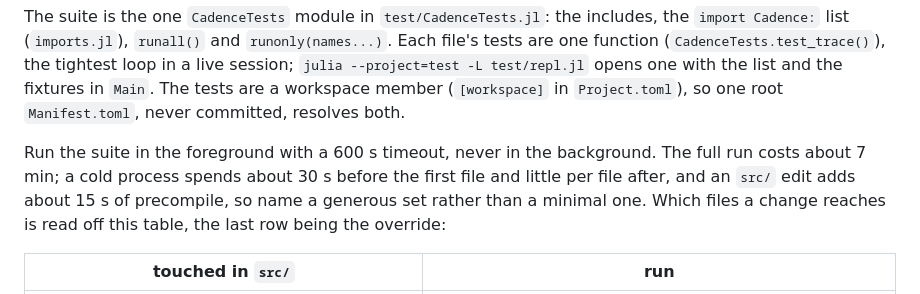
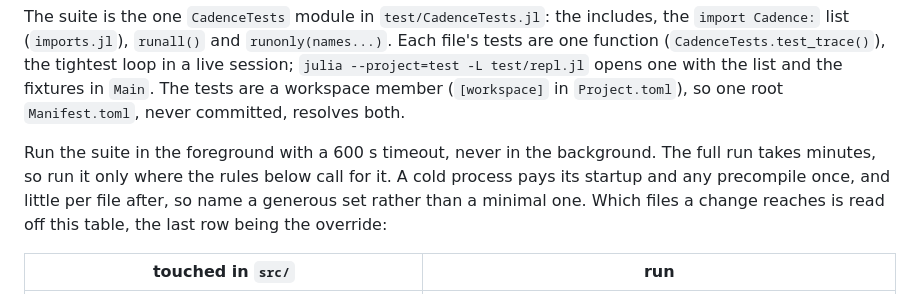
Before and after one commit to e271828e/Cadence.jl, a Markdown page: docs/design/implementation.md, the part around the change. GitHub-like rendering.

Commit message:
Argue for routed test subsets without run-time figures that go stale

```diff
--- a/docs/design/implementation.md
+++ b/docs/design/implementation.md
@@ -1073,9 +1073,9 @@ fixtures in `Main`. The tests are a workspace member (`[workspace]` in
 `Project.toml`), so one root `Manifest.toml`, never committed, resolves both.
 
 Run the suite in the foreground with a 600 s timeout, never in the
-background. The full run costs about 7 min; a cold process spends about 30 s
-before the first file and little per file after, and an `src/` edit adds
-about 15 s of precompile, so name a generous set rather than a minimal one.
+background. The full run takes minutes, so run it only where the rules below
+call for it. A cold process pays its startup and any precompile once, and
+little per file after, so name a generous set rather than a minimal one.
 Which files a change reaches is read off this table, the last row being the
 override:
 
```
